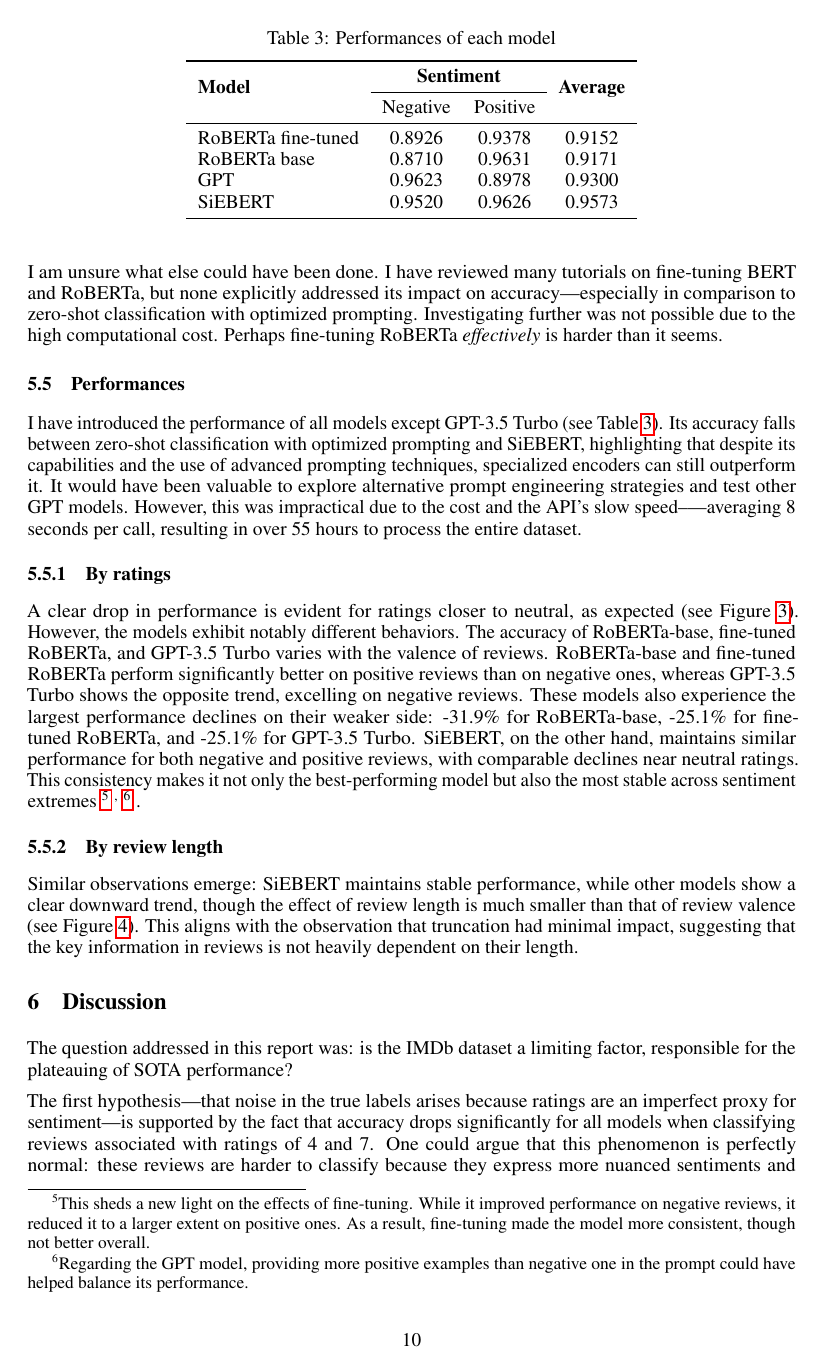
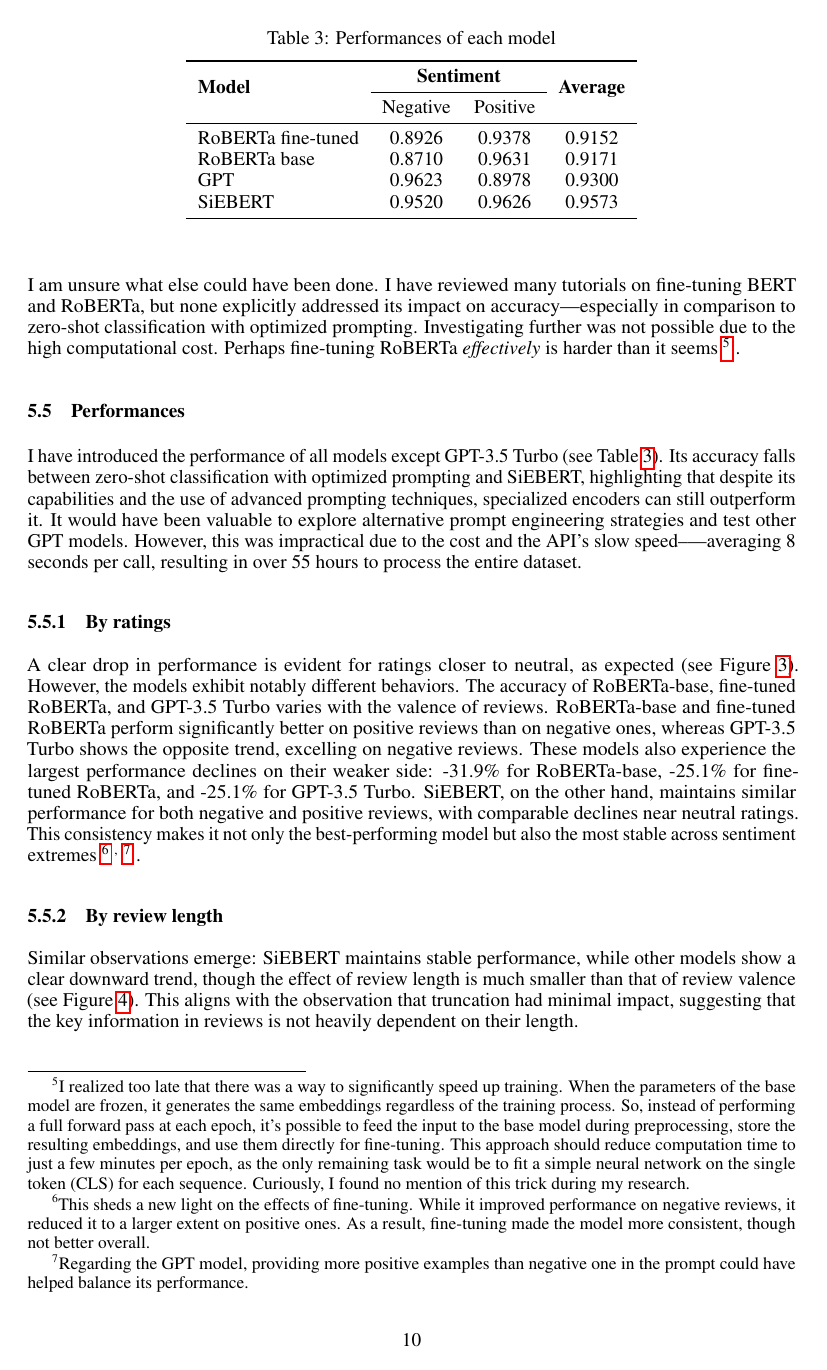
Before and after one commit to MaelDieudonne/3A-ML-NLP, a LaTeX paper (mini-project/report/main.tex): page 10 of 13. The pictures show the PDF file mini-project/report/report.pdf that the author committed with the source.

Commit message:
Addendum

```diff
--- a/mini-project/report/main.tex
+++ b/mini-project/report/main.tex
@@ -314,14 +314,14 @@ During the first training run, train and test losses improved simultaneously unt
 
 \begin{figure}
   \centering
-  \includegraphics[width=\textwidth]{RoBERTa_learning_curves_1}
+  \includegraphics[width=\textwidth]{figures/RoBERTa_learning_curves_1.png}
   \caption{Loss over training}
   \label{fig:roberta-learning-1}
 \end{figure}
 
 \begin{figure}
   \centering
-  \includegraphics[width=\textwidth]{RoBERTa_learning_curves_2}
+  \includegraphics[width=\textwidth]{figures/RoBERTa_learning_curves_2.png}
   \caption{Performance over training}
   \label{fig:roberta-learning-2}
 \end{figure}
@@ -339,7 +339,9 @@ The overall improvement from fine-tuning is disappointing. While accuracy progre
     \item The model did not converge properly. Indeed, 20 epochs seems to be quite a lot for fine-tuning, as typical values range between 3-5 epochs. However, the learning rate was relatively high, and warm-up steps were included, which makes that behavior somewhat perplexing (for reference, the values mentioned in the SOTA article for fine-tuning RoBERTa are 5 epochs with \texttt{lr=1e-6} and \texttt{weight\_decay=0.01} \citep{csanady_llambert_2024}). Maybe the model got stuck in a local minimum.
 \end{itemize}
 
-I am unsure what else could have been done. I have reviewed many tutorials on fine-tuning BERT and RoBERTa, but none explicitly addressed its impact on accuracy---especially in comparison to zero-shot classification with optimized prompting. Investigating further was not possible due to the high computational cost. Perhaps fine-tuning RoBERTa \textit{effectively} is harder than it seems.
+I am unsure what else could have been done. I have reviewed many tutorials on fine-tuning BERT and RoBERTa, but none explicitly addressed its impact on accuracy---especially in comparison to zero-shot classification with optimized prompting. Investigating further was not possible due to the high computational cost. Perhaps fine-tuning RoBERTa \textit{effectively} is harder than it seems
+\footnote{I realized too late that there was a way to significantly speed up training. When the parameters of the base model are frozen, it generates the same embeddings regardless of the training process. So, instead of performing a full forward pass at each epoch, it's possible to feed the input to the base model during preprocessing, store the resulting embeddings, and use them directly for fine-tuning. This approach should reduce computation time to just a few minutes per epoch, as the only remaining task would be to fit a simple neural network on the single token (CLS) for each sequence. Curiously, I found no mention of this trick during my research.}
+.
 
 \subsection{Performances}
 
@@ -385,7 +387,7 @@ Similar observations emerge: SiEBERT maintains stable performance, while other m
 
 \begin{figure}
   \centering
-  \includegraphics[width=\textwidth]{accuracy_vs_wordcount.png}
+  \includegraphics[width=\textwidth]{figures/accuracy_vs_wordcount.png}
   \caption{Accuracy by review length}
   \label{fig:accuracy-length}
 \end{figure}
```
Also changed, not shown: mini-project/report/figures/RoBERTa_learning_curves_1.png (renamed from mini-project/report/RoBERTa_learning_curves_1.png), mini-project/report/figures/RoBERTa_learning_curves_2.png (renamed from mini-project/report/RoBERTa_learning_curves_2.png), mini-project/report/figures/accuracy_vs_ratings.png (renamed from mini-project/report/accuracy_vs_ratings.png), mini-project/report/figures/accuracy_vs_wordcount.png (renamed from mini-project/report/accuracy_vs_wordcount.png), mini-project/report/report.pdf, mini-project/report/main.tex (2 more changed lines), 1 other file.
